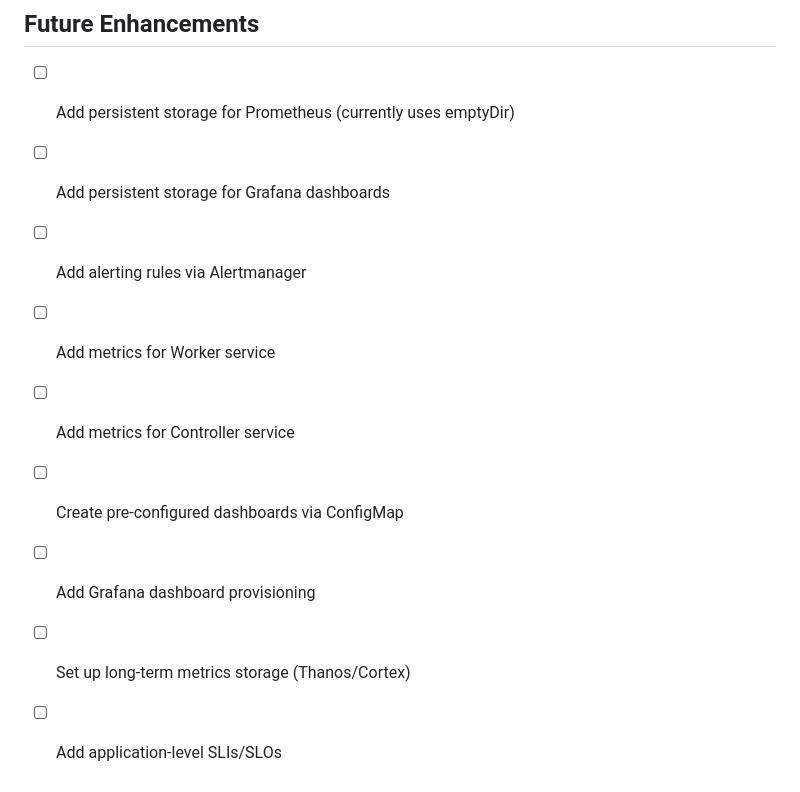
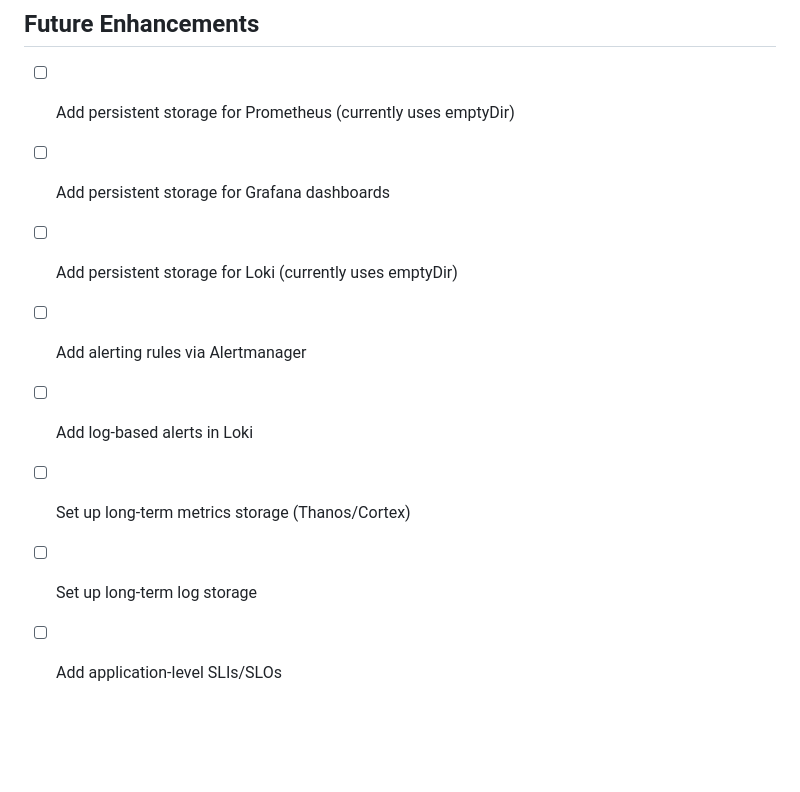
Before and after one commit to Roma7-7-7/k8s-learning, a Markdown page: docs/MONITORING.md, the part around one of its changes. GitHub-like rendering; blank space fills up the shorter version.

```diff
--- a/docs/MONITORING.md
+++ b/docs/MONITORING.md
@@ -266,10 +368,9 @@ kubectl delete -f deployments/base/monitoring/monitoring.yaml
 
 - [ ] Add persistent storage for Prometheus (currently uses emptyDir)
 - [ ] Add persistent storage for Grafana dashboards
+- [ ] Add persistent storage for Loki (currently uses emptyDir)
 - [ ] Add alerting rules via Alertmanager
-- [ ] Add metrics for Worker service
-- [ ] Add metrics for Controller service
-- [ ] Create pre-configured dashboards via ConfigMap
-- [ ] Add Grafana dashboard provisioning
+- [ ] Add log-based alerts in Loki
 - [ ] Set up long-term metrics storage (Thanos/Cortex)
+- [ ] Set up long-term log storage
 - [ ] Add application-level SLIs/SLOs
```
Also changed, not shown: other parts of docs/MONITORING.md (+106 -4 lines).
